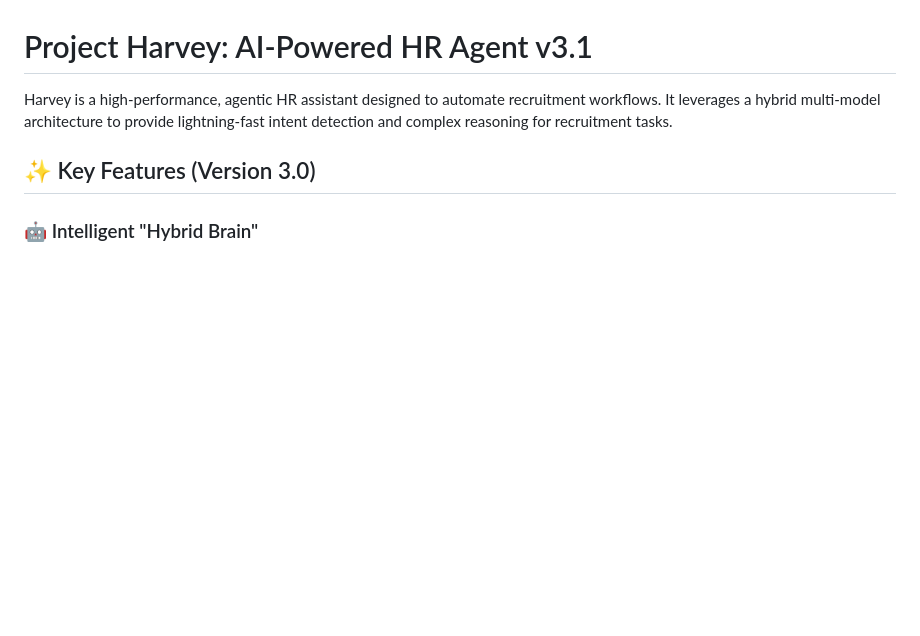
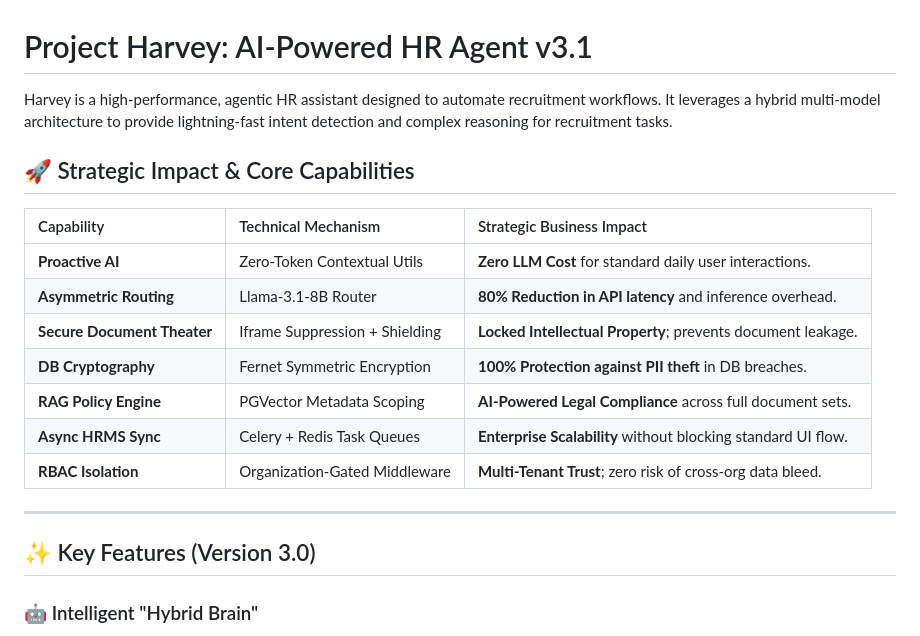
Before and after one commit to nathanmendis/project-harvey-test, a Markdown page: README.md, the part around the change. GitHub-like rendering; blank space fills up the shorter version.

```diff
--- a/README.md
+++ b/README.md
@@ -1,6 +1,20 @@
 # Project Harvey: AI-Powered HR Agent v3.1
 
 Harvey is a high-performance, agentic HR assistant designed to automate recruitment workflows. It leverages a hybrid multi-model architecture to provide lightning-fast intent detection and complex reasoning for recruitment tasks.
+
+## 🚀 Strategic Impact & Core Capabilities
+
+| Capability | Technical Mechanism | Strategic Business Impact |
+| :--- | :--- | :--- |
+| **Proactive AI** | Zero-Token Contextual Utils | **Zero LLM Cost** for standard daily user interactions. |
+| **Asymmetric Routing** | Llama-3.1-8B Router | **80% Reduction in API latency** and inference overhead. |
+| **Secure Document Theater** | Iframe Suppression + Shielding | **Locked Intellectual Property**; prevents document leakage. |
+| **DB Cryptography** | Fernet Symmetric Encryption | **100% Protection against PII theft** in DB breaches. |
+| **RAG Policy Engine** | PGVector Metadata Scoping | **AI-Powered Legal Compliance** across full document sets. |
+| **Async HRMS Sync** | Celery + Redis Task Queues | **Enterprise Scalability** without blocking standard UI flow. |
+| **RBAC Isolation** | Organization-Gated Middleware | **Multi-Tenant Trust**; zero risk of cross-org data bleed. |
+
+---
 
 ## ✨ Key Features (Version 3.0)
 
```
